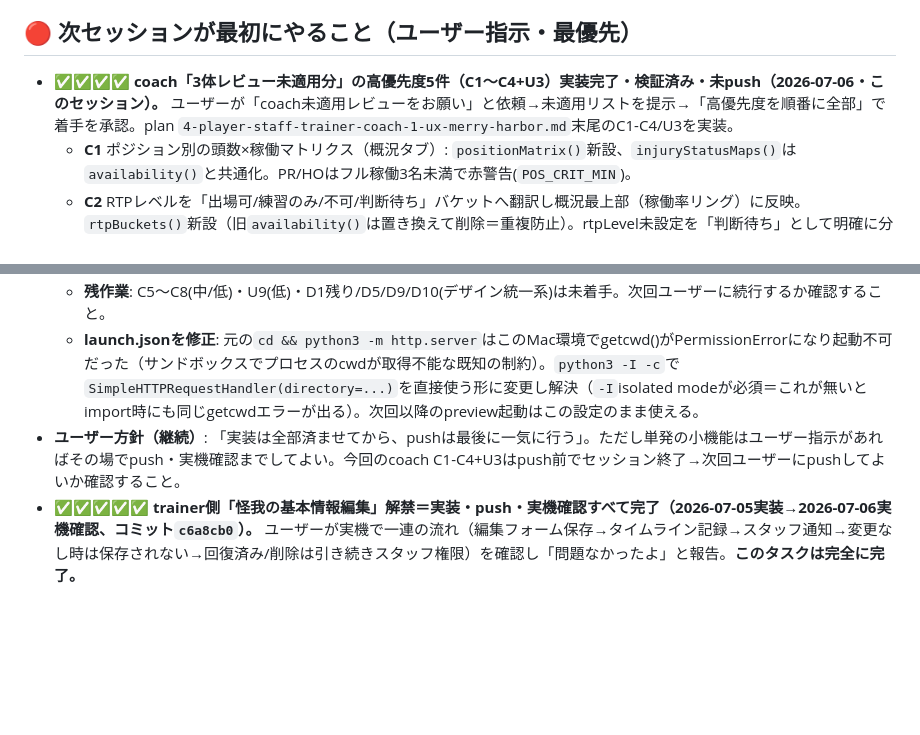
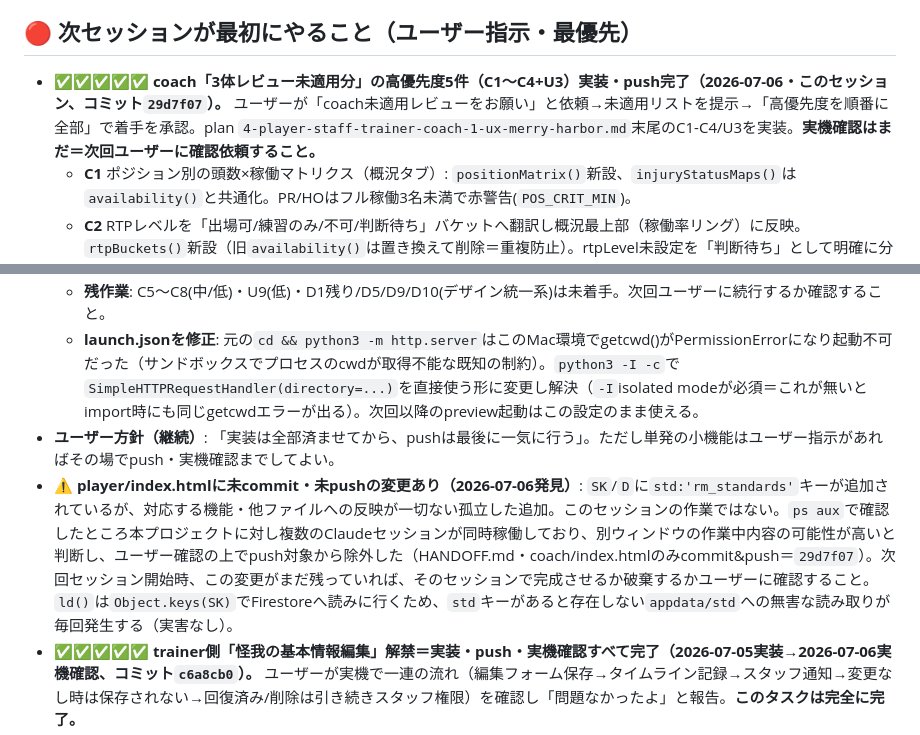
Before and after one commit to rinto1129/rugby-manager, a Markdown page: HANDOFF.md, 2 parts joined by grey strips. Drawn GitHub-style; blank space fills up the shorter version.

Commit message:
HANDOFF更新: coach C1-C4+U3のpush完了を記録・player側の別セッション作業を注記
Co-Authored-By: Claude Sonnet 5 <noreply@anthropic.com>

```diff
--- a/HANDOFF.md
+++ b/HANDOFF.md
@@ -11,7 +11,7 @@
 - 更新者: Claude
 
 ## 🔴 次セッションが最初にやること（ユーザー指示・最優先）
-- **✅✅✅✅ coach「3体レビュー未適用分」の高優先度5件（C1〜C4+U3）実装完了・検証済み・未push（2026-07-06・このセッション）。** ユーザーが「coach未適用レビューをお願い」と依頼→未適用リストを提示→「高優先度を順番に全部」で着手を承認。plan `4-player-staff-trainer-coach-1-ux-merry-harbor.md`末尾のC1-C4/U3を実装。
+- **✅✅✅✅✅ coach「3体レビュー未適用分」の高優先度5件（C1〜C4+U3）実装・push完了（2026-07-06・このセッション、コミット`29d7f07`）。** ユーザーが「coach未適用レビューをお願い」と依頼→未適用リストを提示→「高優先度を順番に全部」で着手を承認。plan `4-player-staff-trainer-coach-1-ux-merry-harbor.md`末尾のC1-C4/U3を実装。**実機確認はまだ＝次回ユーザーに確認依頼すること。**
   - **C1** ポジション別の頭数×稼働マトリクス（概況タブ）: `positionMatrix()`新設、`injuryStatusMaps()`は`availability()`と共通化。PR/HOはフル稼働3名未満で赤警告(`POS_CRIT_MIN`)。
   - **C2** RTPレベルを「出場可/練習のみ/不可/判断待ち」バケットへ翻訳し概況最上部（稼働率リング）に反映。`rtpBuckets()`新設（旧`availability()`は置き換えて削除＝重複防止）。rtpLevel未設定を「判断待ち」として明確に分離（実データで8名該当と判明＝旧実装では「離脱中」に紛れて見えなかった）。
   - **C3** 滞留レコード検出（`insInjury()`に追加）: 120日超+復帰予定未設定→棚卸し推奨の考察カード。平均離脱期間の算出に`iqrFilter()`(Tukey 1.5×IQR法)を適用し外れ値を除外。
@@ -20,7 +20,8 @@
   - **検証方法**: 全項目をJavaScriptCore(`jsc`)でのモック実行（Node.jsが本機にインストールされていないため、`/System/Library/Frameworks/JavaScriptCore.framework/.../jsc`を構文チェック・模擬実行の代替として使用＝今後もnodeが無い場合はこの方法を使うこと）＋実機ブラウザ（本番Firestoreデータ、静的サーバー経由）の両方で確認。コンソールエラーなし。
   - **残作業**: C5〜C8(中/低)・U9(低)・D1残り/D5/D9/D10(デザイン統一系)は未着手。次回ユーザーに続行するか確認すること。
   - **launch.jsonを修正**: 元の`cd && python3 -m http.server`はこのMac環境でgetcwd()がPermissionErrorになり起動不可だった（サンドボックスでプロセスのcwdが取得不能な既知の制約）。`python3 -I -c`で`SimpleHTTPRequestHandler(directory=...)`を直接使う形に変更し解決（`-I`isolated modeが必須＝これが無いとimport時にも同じgetcwdエラーが出る）。次回以降のpreview起動はこの設定のまま使える。
-- **ユーザー方針（継続）**: 「実装は全部済ませてから、pushは最後に一気に行う」。ただし単発の小機能はユーザー指示があればその場でpush・実機確認までしてよい。今回のcoach C1-C4+U3はpush前でセッション終了→次回ユーザーにpushしてよいか確認すること。
+- **ユーザー方針（継続）**: 「実装は全部済ませてから、pushは最後に一気に行う」。ただし単発の小機能はユーザー指示があればその場でpush・実機確認までしてよい。
+- **⚠️ player/index.htmlに未commit・未pushの変更あり（2026-07-06発見）**: `SK`/`D`に`std:'rm_standards'`キーが追加されているが、対応する機能・他ファイルへの反映が一切ない孤立した追加。このセッションの作業ではない。`ps aux`で確認したところ本プロジェクトに対し複数のClaudeセッションが同時稼働しており、別ウィンドウの作業中内容の可能性が高いと判断し、ユーザー確認の上でpush対象から除外した（HANDOFF.md・coach/index.htmlのみcommit&push＝`29d7f07`）。次回セッション開始時、この変更がまだ残っていれば、そのセッションで完成させるか破棄するかユーザーに確認すること。`ld()`は`Object.keys(SK)`でFirestoreへ読みに行くため、`std`キーがあると存在しない`appdata/std`への無害な読み取りが毎回発生する（実害なし）。
 - **✅✅✅✅✅ trainer側「怪我の基本情報編集」解禁＝実装・push・実機確認すべて完了（2026-07-05実装→2026-07-06実機確認、コミット`c6a8cb0`）。** ユーザーが実機で一連の流れ（編集フォーム保存→タイムライン記録→スタッフ通知→変更なし時は保存されない→回復済み/削除は引き続きスタッフ権限）を確認し「問題なかったよ」と報告。**このタスクは完全に完了。**
 - **✅✅✅✅ 実機ブラウザ確認＝全項目「問題なし」（2026-07-05・このセッション）。** player/staff/trainer/coach 4サイトの直近の一連の変更（player/staffサイト監査対応、trainerガイド付き評価フロー①〜⑨全体、coach全面リニューアル、怪我×リハビリ連携Phase2不足ゲージ、TimeTree連携フェーズ1pp）を実機でユーザーが確認し、**全て期待通り動作・問題ゼロ**との報告を受けた。これですべてpush済み＋実機確認済み。
 - **🔵 次の作業候補（2026-07-06時点）**: ①coachの3体レビュー残り（C5-C8/U9/D1残り・D5・D9・D10。詳細はplanファイル`4-player-staff-trainer-coach-1-ux-merry-harbor.md`末尾）②player監査の残り（1-6/1-9のデッドコード削除、3系＝alert()のトースト化等デザイン全般）。次セッション開始時にユーザーへどちらから着手するか確認すること。
```
